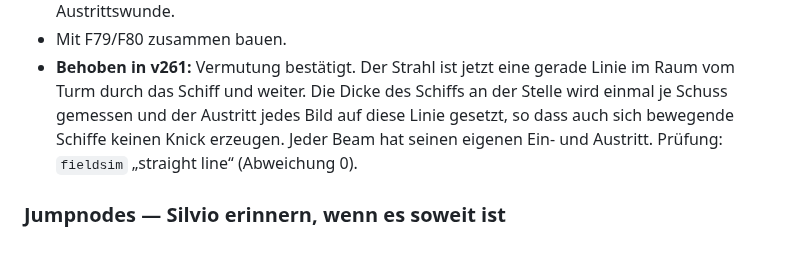
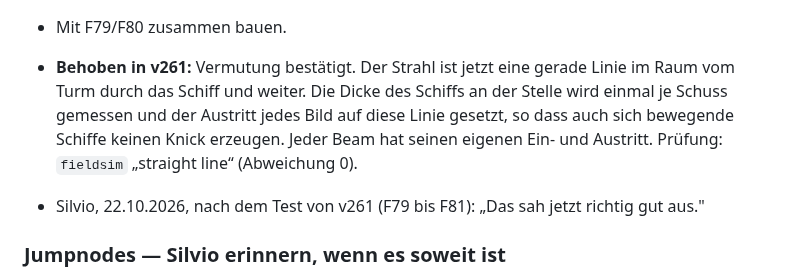
Before and after one commit to Belisarius7487/fs3, a Markdown page: OFFENE_FEHLER.md, the part around the change. Rendered like a GitHub page; blank space fills up the shorter version.

Commit message:
OFFENE_FEHLER: Silvio confirms v261 beam effects
Co-Authored-By: Claude Opus 5.5 <noreply@anthropic.com>
Claude-Session: https://claude.ai/code/session_01BviGugENnY9M9E9C9D4z3h

```diff
--- a/OFFENE_FEHLER.md
+++ b/OFFENE_FEHLER.md
@@ -2448,6 +2448,9 @@ er sein Ziel trifft."
 - Mit F79/F80 zusammen bauen.
 - **Behoben in v261:** Vermutung bestätigt. Der Strahl ist jetzt eine gerade Linie im Raum vom Turm durch das Schiff und weiter. Die Dicke des Schiffs an der Stelle wird einmal je Schuss gemessen und der Austritt jedes Bild auf diese Linie gesetzt, so dass auch sich bewegende Schiffe keinen Knick erzeugen. Jeder Beam hat seinen eigenen Ein- und Austritt. Prüfung: `fieldsim` „straight line“ (Abweichung 0).
 
+- Silvio, 22.10.2026, nach dem Test von v261 (F79 bis F81): „Das sah jetzt
+  richtig gut aus."
+
 ### Jumpnodes — Silvio erinnern, wenn es soweit ist
 
 **Silvio, v237:** „Ich frage mich, ob wir die Freespace-typischen Jumpnodes
```
